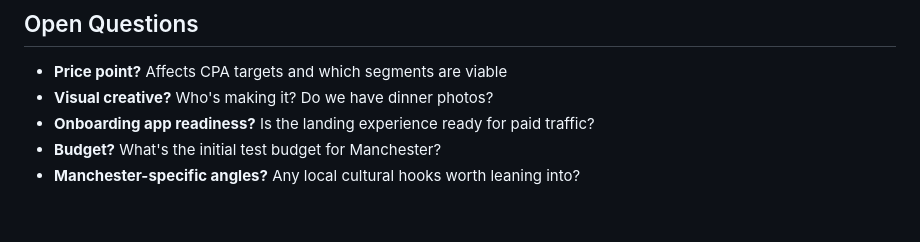
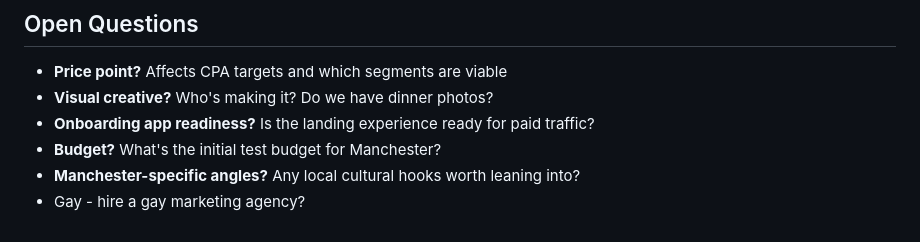
Before and after one commit to subos2008/dinner-app-marketing, a Markdown page: execution/launch-plan.md, the part around the change. Drawn GitHub-style.

```diff
--- a/launch-plan.md
+++ b/execution/launch-plan.md
@@ -134,3 +134,4 @@ Using Meta MCP + our ad copy:
 - **Onboarding app readiness?** Is the landing experience ready for paid traffic?
 - **Budget?** What's the initial test budget for Manchester?
 - **Manchester-specific angles?** Any local cultural hooks worth leaning into?
+- Gay - hire a gay marketing agency?
```
